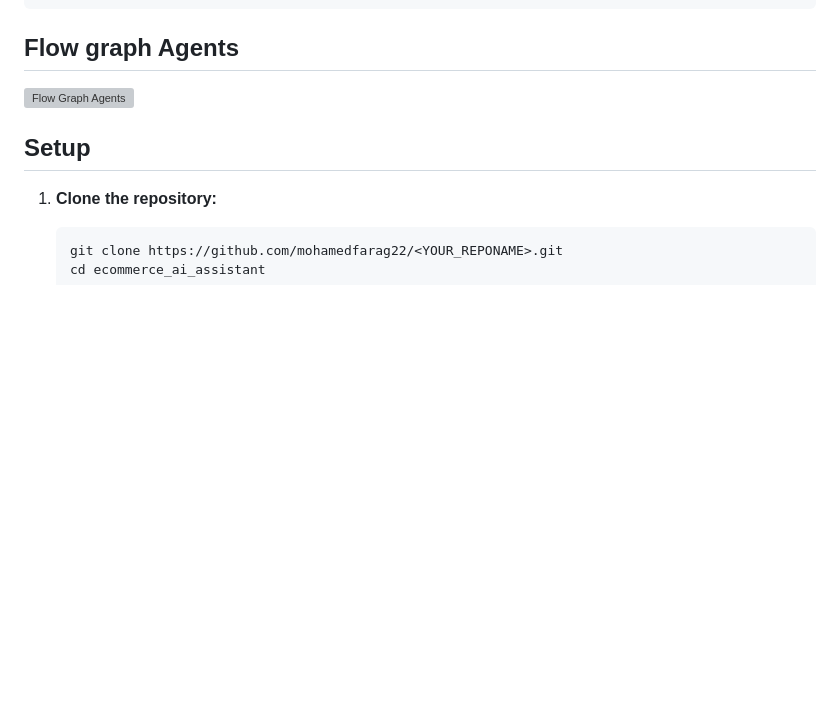
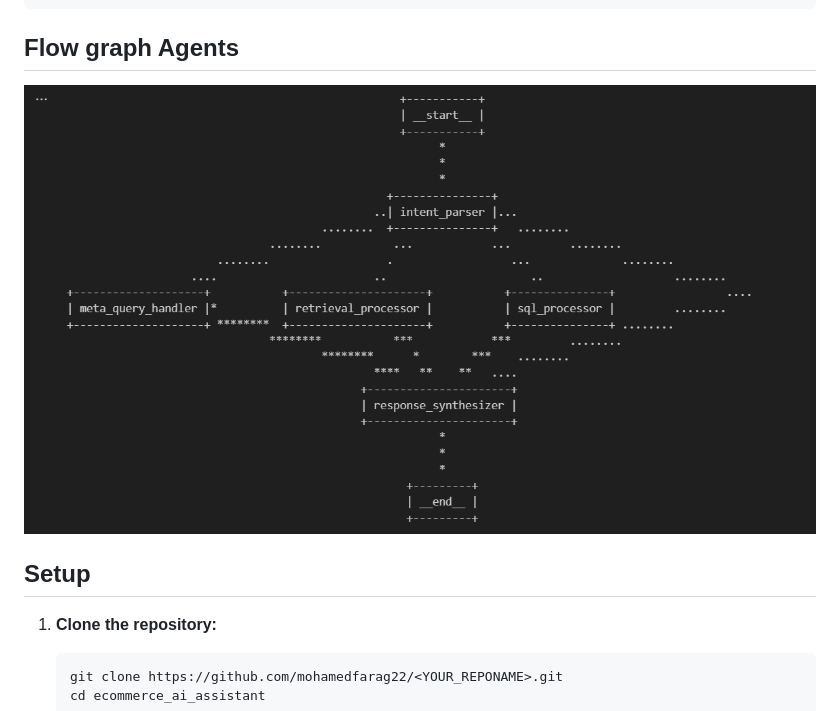
Before and after one commit to mohamedfarag22/E-commerce-ai-assistant, a Markdown page: README.md, the part around the change. Drawn GitHub-style; blank space fills up the shorter version; grey boxes are pictures that could not be loaded.

```diff
--- a/README.md
+++ b/README.md
@@ -57,7 +57,7 @@ ecommerce_ai_assistant/
 
 ## Flow graph Agents
 
-![Flow Graph Agents](https://github.com/mohamedfarag22/E-commerce-ai-assistant/row/main/Graph_Flow_Agents.png)
+![Flow Graph Agents](https://github.com/mohamedfarag22/E-commerce-ai-assistant/blob/main/Graph_Flow_Agents.png)
 
 ## Setup
 
```
